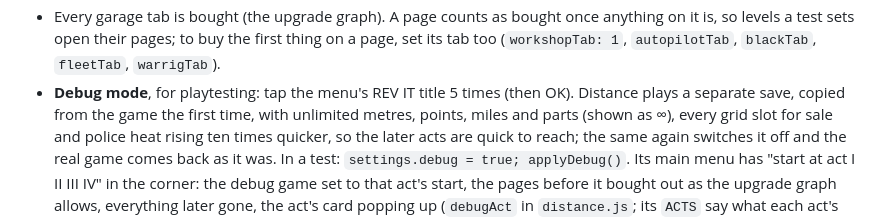
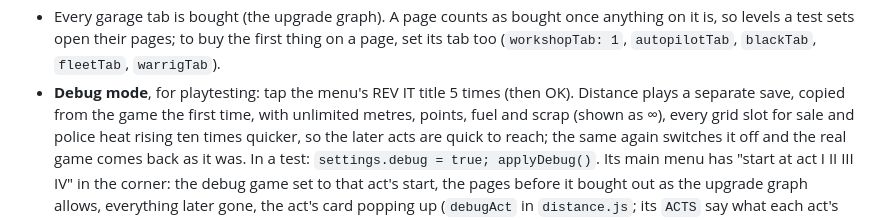
Before and after one commit to fulibacsi/rev-it, a Markdown page: CLAUDE.md, the part around the change. Rendered like a GitHub page.

Commit message:
CLAUDE.md: debug mode's unlimited currencies are fuel and scrap now
Co-Authored-By: Claude Opus 5.5 <noreply@anthropic.com>
Claude-Session: https://claude.ai/code/session_0186SCfp1Mq5RfckHRHPajfn

```diff
--- a/CLAUDE.md
+++ b/CLAUDE.md
@@ -117,7 +117,7 @@ uv run --no-project --with playwright playwright install chromium         # once
   open their pages; to buy the first thing on a page, set its tab too (`workshopTab: 1`, `autopilotTab`, `blackTab`,
   `fleetTab`, `warrigTab`).
 - **Debug mode**, for playtesting: tap the menu's REV IT title 5 times (then OK). Distance plays a separate save,
-  copied from the game the first time, with unlimited metres, points, miles and parts (shown as ∞), every grid slot
+  copied from the game the first time, with unlimited metres, points, fuel and scrap (shown as ∞), every grid slot
   for sale and police heat rising ten times quicker, so the later acts are quick to reach; the same again switches it
   off and the real game comes back as it was. In a test: `settings.debug = true; applyDebug()`. Its main menu has
   "start at act I II III IV" in the corner: the debug game set to that act's start, the pages before it bought out as
```
